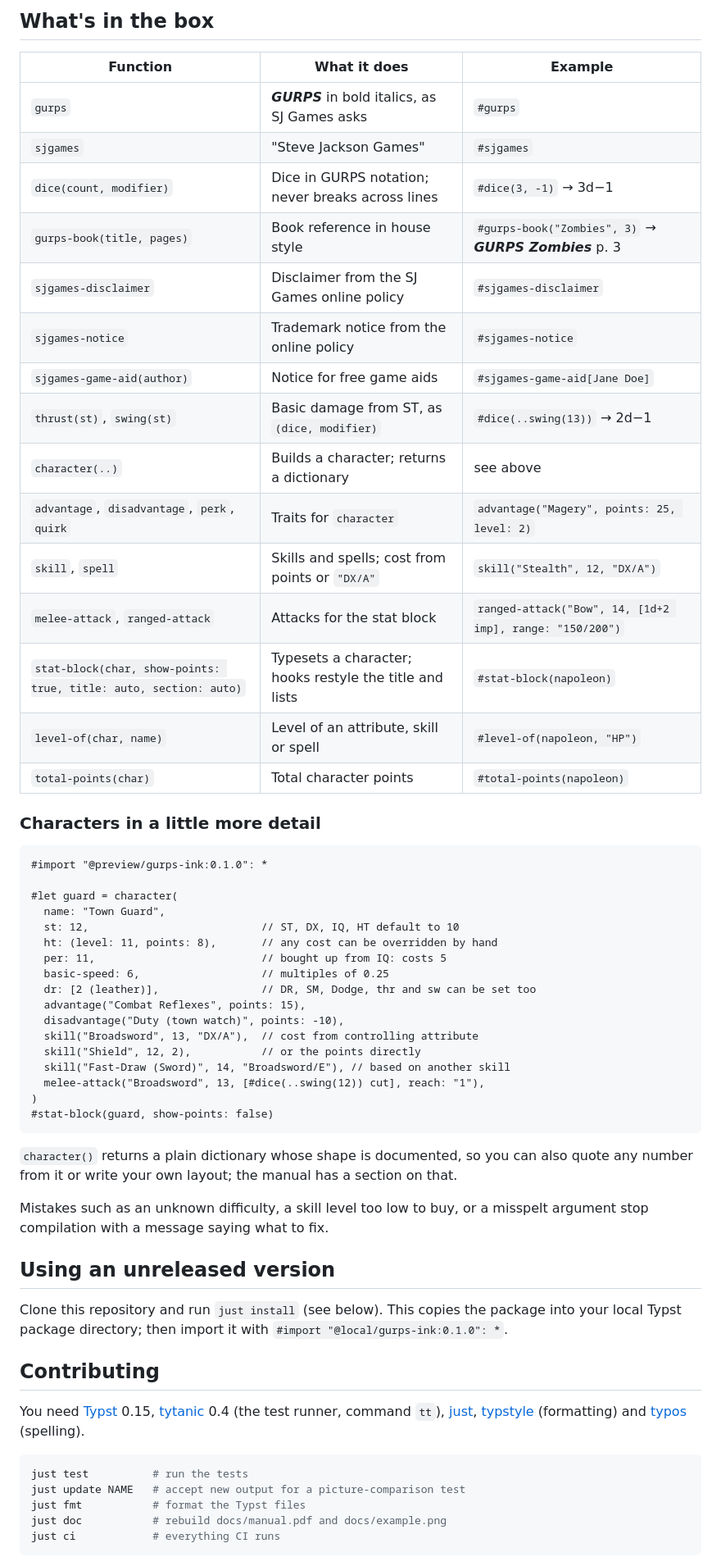
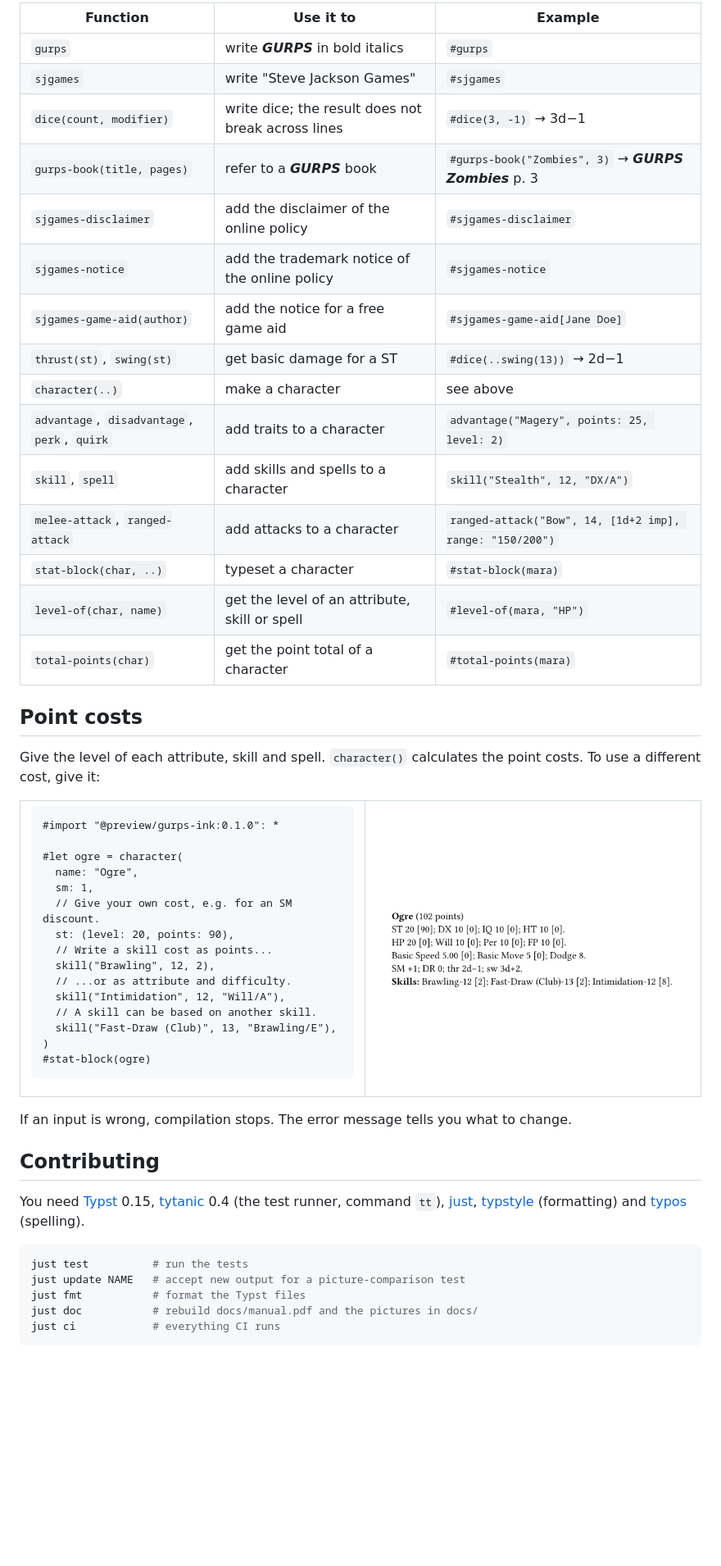
Before and after one commit to natfarleydev/gurps-press, a Markdown page: README.md, the part around one of its changes. Shown at 82% size. GitHub-like rendering; pictures changed too: docs/readme-2.png (added); blank space fills up the shorter version.

````diff
--- a/README.md
+++ b/README.md
@@ -58,58 +65,56 @@ not find it: install it locally instead (see
 
-## What's in the box
+| Function | Use it to | Example |
+|---|---|---|
+| `gurps` | write ***GURPS*** in bold italics | `#gurps` |
+| `sjgames` | write "Steve Jackson Games" | `#sjgames` |
+| `dice(count, modifier)` | write dice; the result does not break across lines | `#dice(3, -1)` → 3d−1 |
+| `gurps-book(title, pages)` | refer to a ***GURPS*** book | `#gurps-book("Zombies", 3)` → ***GURPS Zombies*** p. 3 |
+| `sjgames-disclaimer` | add the disclaimer of the online policy | `#sjgames-disclaimer` |
+| `sjgames-notice` | add the trademark notice of the online policy | `#sjgames-notice` |
+| `sjgames-game-aid(author)` | add the notice for a free game aid | `#sjgames-game-aid[Jane Doe]` |
+| `thrust(st)`, `swing(st)` | get basic damage for a ST | `#dice(..swing(13))` → 2d−1 |
+| `character(..)` | make a character | see above |
+| `advantage`, `disadvantage`, `perk`, `quirk` | add traits to a character | `advantage("Magery", points: 25, level: 2)` |
+| `skill`, `spell` | add skills and spells to a character | `skill("Stealth", 12, "DX/A")` |
+| `melee-attack`, `ranged-attack` | add attacks to a character | `ranged-attack("Bow", 14, [1d+2 imp], range: "150/200")` |
+| `stat-block(char, ..)` | typeset a character | `#stat-block(mara)` |
+| `level-of(char, name)` | get the level of an attribute, skill or spell | `#level-of(mara, "HP")` |
+| `total-points(char)` | get the point total of a character | `#total-points(mara)` |
 
-| Function | What it does | Example |
-|---|---|---|
-| `gurps` | ***GURPS*** in bold italics, as SJ Games asks | `#gurps` |
-| `sjgames` | "Steve Jackson Games" | `#sjgames` |
-| `dice(count, modifier)` | Dice in GURPS notation; never breaks across lines | `#dice(3, -1)` → 3d−1 |
-| `gurps-book(title, pages)` | Book reference in house style | `#gurps-book("Zombies", 3)` → ***GURPS Zombies*** p. 3 |
-| `sjgames-disclaimer` | Disclaimer from the SJ Games online policy | `#sjgames-disclaimer` |
-| `sjgames-notice` | Trademark notice from the online policy | `#sjgames-notice` |
-| `sjgames-game-aid(author)` | Notice for free game aids | `#sjgames-game-aid[Jane Doe]` |
-| `thrust(st)`, `swing(st)` | Basic damage from ST, as `(dice, modifier)` | `#dice(..swing(13))` → 2d−1 |
-| `character(..)` | Builds a character; returns a dictionary | see above |
-| `advantage`, `disadvantage`, `perk`, `quirk` | Traits for `character` | `advantage("Magery", points: 25, level: 2)` |
-| `skill`, `spell` | Skills and spells; cost from points or `"DX/A"` | `skill("Stealth", 12, "DX/A")` |
-| `melee-attack`, `ranged-attack` | Attacks for the stat block | `ranged-attack("Bow", 14, [1d+2 imp], range: "150/200")` |
-| `stat-block(char, show-points: true, title: auto, section: auto)` | Typesets a character; hooks restyle the title and lists | `#stat-block(napoleon)` |
-| `level-of(char, name)` | Level of an attribute, skill or spell | `#level-of(napoleon, "HP")` |
-| `total-points(char)` | Total character points | `#total-points(napoleon)` |
+## Point costs
 
-### Characters in a little more detail
+Give the level of each attribute, skill and spell. `character()`
+calculates the point costs. To use a different cost, give it:
+
+<table>
+<tr>
+<td>
 
 ```typ
 #import "@preview/gurps-ink:0.1.0": *
 
-#let guard = character(
-  name: "Town Guard",
-  st: 12,                           // ST, DX, IQ, HT default to 10
-  ht: (level: 11, points: 8),       // any cost can be overridden by hand
-  per: 11,                          // bought up from IQ: costs 5
-  basic-speed: 6,                   // multiples of 0.25
-  dr: [2 (leather)],                // DR, SM, Dodge, thr and sw can be set too
-  advantage("Combat Reflexes", points: 15),
-  disadvantage("Duty (town watch)", points: -10),
-  skill("Broadsword", 13, "DX/A"),  // cost from controlling attribute
-  skill("Shield", 12, 2),           // or the points directly
-  skill("Fast-Draw (Sword)", 14, "Broadsword/E"), // based on another skill
-  melee-attack("Broadsword", 13, [#dice(..swing(12)) cut], reach: "1"),
+#let ogre = character(
+  name: "Ogre",
+  sm: 1,
+  // Give your own cost, e.g. for an SM discount.
+  st: (level: 20, points: 90),
+  // Write a skill cost as points...
+  skill("Brawling", 12, 2),
+  // ...or as attribute and difficulty.
+  skill("Intimidation", 12, "Will/A"),
+  // A skill can be based on another skill.
+  skill("Fast-Draw (Club)", 13, "Brawling/E"),
 )
-#stat-block(guard, show-points: false)
+#stat-block(ogre)
 ```
 
-`character()` returns a plain dictionary whose shape is documented, so
-you can also quote any number from it or write your own layout; the manual
-has a section on that.
+</td>
+<td><img src="docs/readme-2.png" alt="The ogre's stat block, with the point costs that character() calculated" width="400"></td>
+</tr>
+</table>
 
-Mistakes such as an unknown difficulty, a skill level too low to buy, or a
-misspelt argument stop compilation with a message saying what to fix.
-
-## Using an unreleased version
-
-Clone this repository and run `just install` (see below). This copies the
-package into your local Typst package directory; then import it with
-`#import "@local/gurps-ink:0.1.0": *`.
+If an input is wrong, compilation stops. The error message tells you
+what to change.
 
 ## Contributing
 
@@ -123,7 +128,7 @@ command `tt`), [just](https://just.systems),
 just test          # run the tests
 just update NAME   # accept new output for a picture-comparison test
 just fmt           # format the Typst files
-just doc           # rebuild docs/manual.pdf and docs/example.png
+just doc           # rebuild docs/manual.pdf and the pictures in docs/
 just ci            # everything CI runs
 ```
 
````
Also changed, not shown: other parts of README.md (+47 -40 lines), docs/example.png (deleted), docs/readme-1.png (added), 4 other files.
